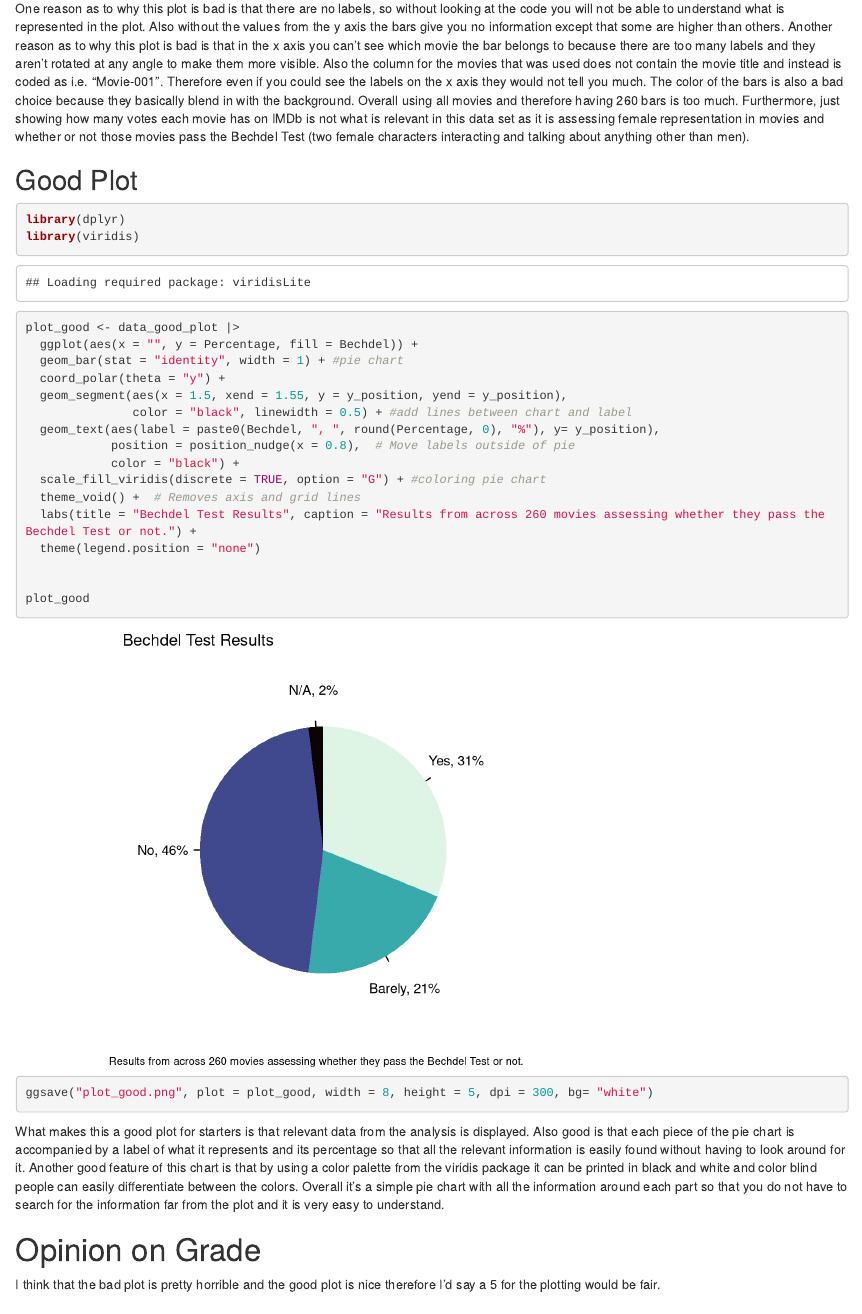
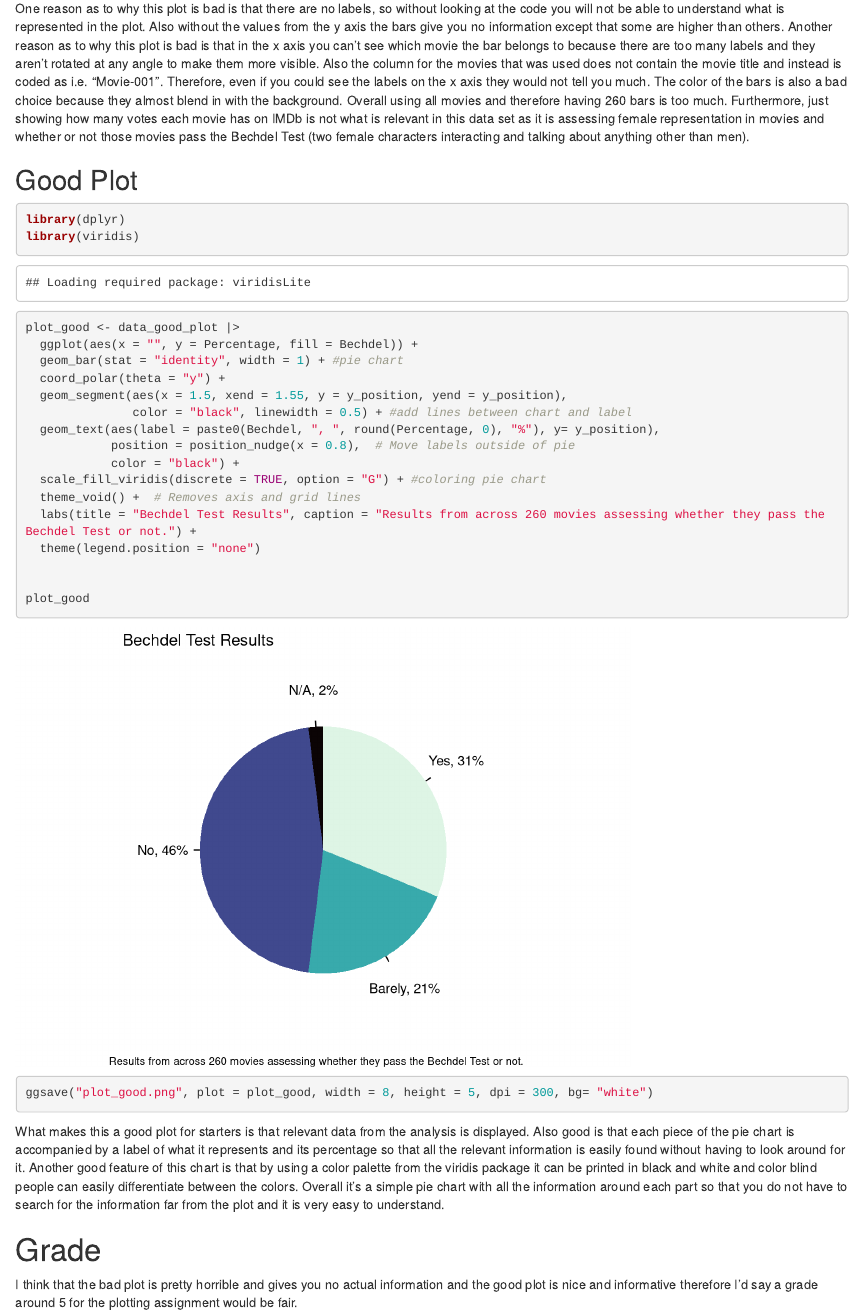
Before and after one commit to NadiaAlmeida/final_assignment, an R Markdown document (plotting assignment/code/assignment.Rmd): the page in a window 1100 px wide, from 1510 px down. Rendered offline with R 4.5, knitr and Pandoc, with nearby package versions.

Commit message:
last changes?

````diff
--- a/plotting assignment/code/assignment.Rmd
+++ b/plotting assignment/code/assignment.Rmd
@@ -63,8 +63,8 @@ ggsave("plot_bad.png", plot = plot_bad, width = 8, height = 5, dpi = 300)
 ```
 
 One reason as to why this plot is bad is that there are no labels, so without looking at the code you will not be able to understand what is represented in the plot. Also without the values from the y axis the bars give you no information except that some are higher than others.
-Another reason as to why this plot is bad is that in the x axis you can't see which movie the bar belongs to because there are too many labels and they aren't rotated at any angle to make them more visible. Also the column for the movies that was used does not contain the movie title and instead is coded as i.e. "Movie-001". Therefore even if you could see the labels on the x axis they would not tell you much.
-The color of the bars is also a bad choice because they basically blend in with the background.
+Another reason as to why this plot is bad is that in the x axis you can't see which movie the bar belongs to because there are too many labels and they aren't rotated at any angle to make them more visible. Also the column for the movies that was used does not contain the movie title and instead is coded as i.e. "Movie-001". Therefore, even if you could see the labels on the x axis they would not tell you much.
+The color of the bars is also a bad choice because they almost blend in with the background.
 Overall using all movies and therefore having 260 bars is too much. Furthermore, just showing how many votes each movie has on IMDb is not what is relevant in this data set as it is assessing female representation in movies and whether or not those movies pass the Bechdel Test (two female characters interacting and talking about anything other than men).
 
 
@@ -101,5 +101,5 @@ Also good is that each piece of the pie chart is accompanied by a label of what
 Another good feature of this chart is that by using a color palette from the viridis package it can be printed in black and white and color blind people can easily differentiate between the colors.
 Overall it's a simple pie chart with all the information around each part so that you do not have to search for the information far from the plot and it is very easy to understand.
 
-# Opinion on Grade
-I think that the bad plot is pretty horrible and the good plot is nice therefore I'd say a 5 for the plotting would be fair.
+# Grade
+I think that the bad plot is pretty horrible and gives you no actual information and the good plot is nice and informative therefore I'd say a grade around 5 for the plotting assignment would be fair.
````
Also changed, not shown: plotting assignment/code/assignment.html.
